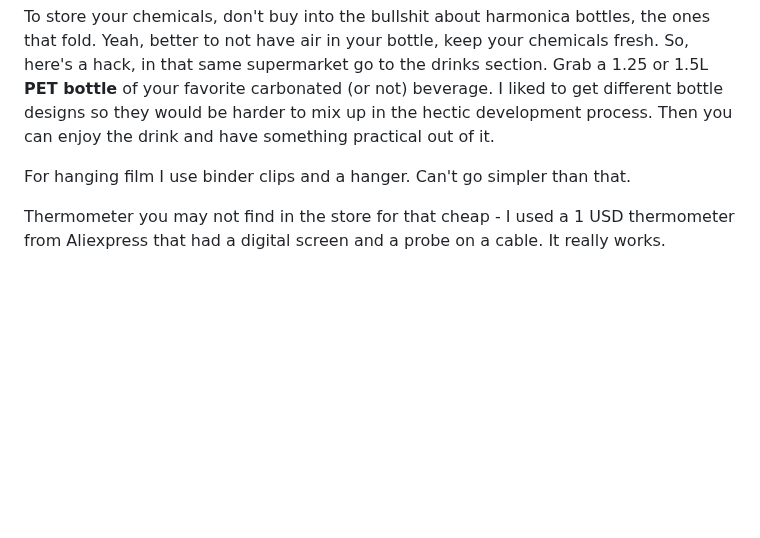
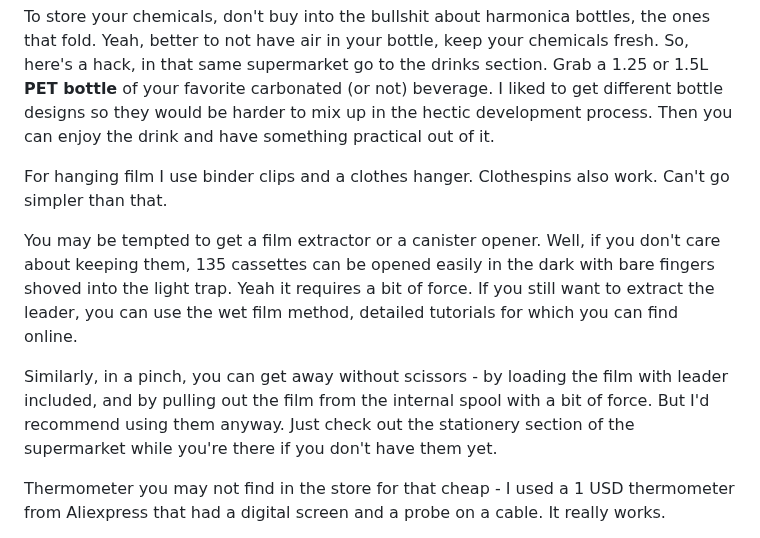
Before and after one commit to Spaqin/spaq-in, a Markdown page: src/posts/budget-development.md, the part around the change. Drawn GitHub-style; blank space fills up the shorter version.

Commit message:
add a section on film extractors

```diff
--- a/src/posts/budget-development.md
+++ b/src/posts/budget-development.md
@@ -94,7 +94,11 @@ Not too far from the jug you can probably find some **funnels**. Super cheap. Ag
 
 To store your chemicals, don't buy into the bullshit about harmonica bottles, the ones that fold. Yeah, better to not have air in your bottle, keep your chemicals fresh. So, here's a hack, in that same supermarket go to the drinks section. Grab a 1.25 or 1.5L **PET bottle** of your favorite carbonated (or not) beverage. I liked to get different bottle designs so they would be harder to mix up in the hectic development process. Then you can enjoy the drink and have something practical out of it.
 
-For hanging film I use binder clips and a hanger. Can't go simpler than that.
+For hanging film I use binder clips and a clothes hanger. Clothespins also work. Can't go simpler than that.
+
+You may be tempted to get a film extractor or a canister opener. Well, if you don't care about keeping them, 135 cassettes can be opened easily in the dark with bare fingers shoved into the light trap. Yeah it requires a bit of force. If you still want to extract the leader, you can use the wet film method, detailed tutorials for which you can find online.
+
+Similarly, in a pinch, you can get away without scissors - by loading the film with leader included, and by pulling out the film from the internal spool with a bit of force. But I'd recommend using them anyway. Just check out the stationery section of the supermarket while you're there if you don't have them yet.
 
 Thermometer you may not find in the store for that cheap - I used a 1 USD thermometer from Aliexpress that had a digital screen and a probe on a cable. It really works.
 
```
